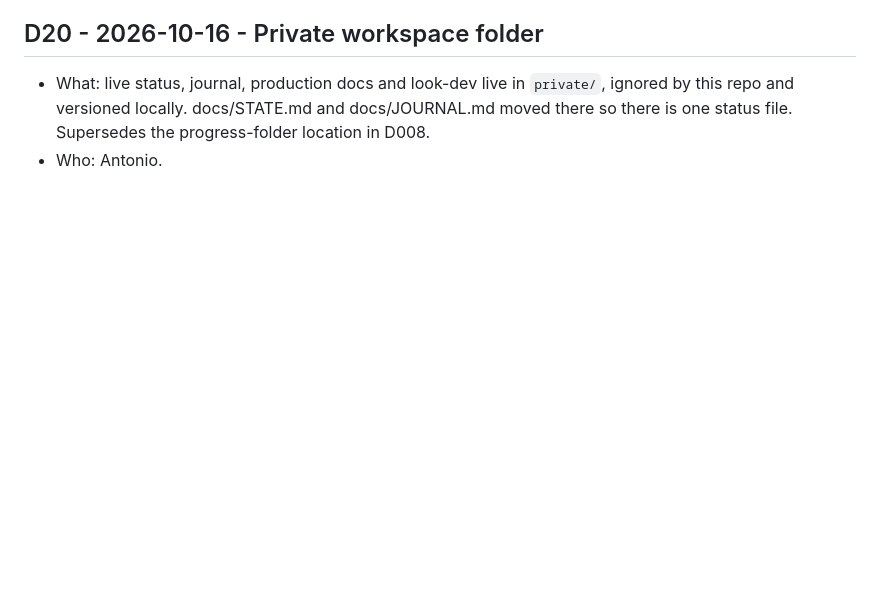
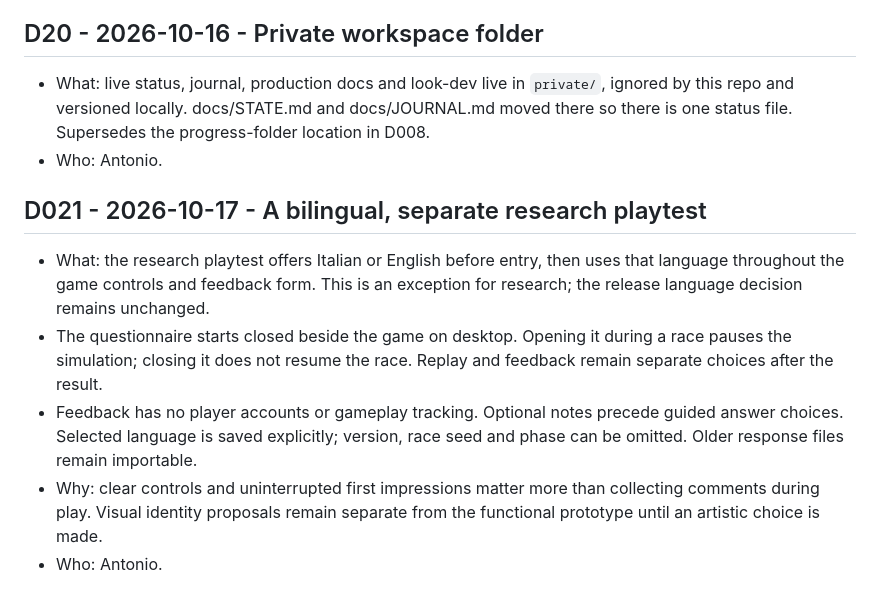
Before and after one commit to amendolajine/drops, a Markdown page: docs/DECISIONS.md, the part around the change. Rendered like a GitHub page; blank space fills up the shorter version.

Commit message:
docs: record bilingual research playtest protocol

```diff
--- a/docs/DECISIONS.md
+++ b/docs/DECISIONS.md
@@ -142,3 +142,14 @@ Format: number, date, decision, why, evidence, who decided.
 - What: live status, journal, production docs and look-dev live in `private/`, ignored by this repo and versioned locally.
   docs/STATE.md and docs/JOURNAL.md moved there so there is one status file. Supersedes the progress-folder location in D008.
 - Who: Antonio.
+
+## D021 - 2026-10-17 - A bilingual, separate research playtest
+- What: the research playtest offers Italian or English before entry, then uses that language throughout the game
+  controls and feedback form. This is an exception for research; the release language decision remains unchanged.
+- The questionnaire starts closed beside the game on desktop. Opening it during a race pauses the simulation;
+  closing it does not resume the race. Replay and feedback remain separate choices after the result.
+- Feedback has no player accounts or gameplay tracking. Optional notes precede guided answer choices. Selected
+  language is saved explicitly; version, race seed and phase can be omitted. Older response files remain importable.
+- Why: clear controls and uninterrupted first impressions matter more than collecting comments during play.
+  Visual identity proposals remain separate from the functional prototype until an artistic choice is made.
+- Who: Antonio.
```
